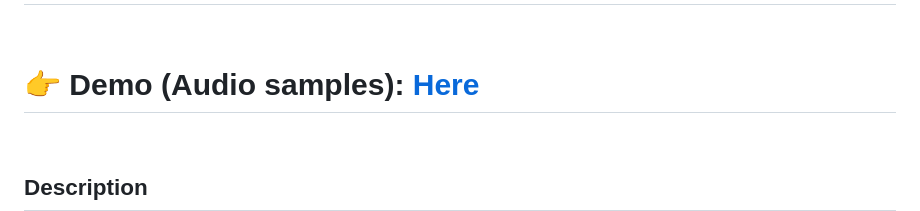
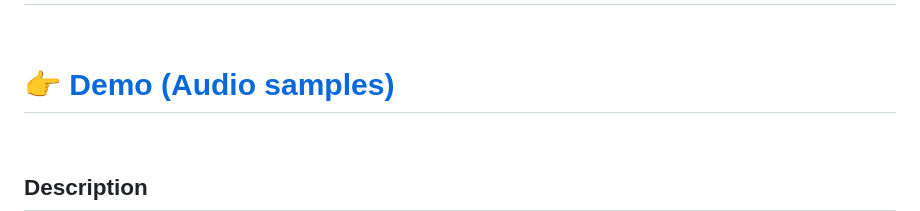
Before and after one commit to sony/sbctm, a Markdown page: README.md, the part around the change. GitHub-like rendering.

Commit message:
Featured demo page

```diff
--- a/README.md
+++ b/README.md
@@ -2,7 +2,7 @@
 
 <br>
 
-# 👉 **Demo (Audio samples):** [**Here**](https://raw.githack.com/s0h1u2/anonymous/refs/heads/main/sbctm_demo.html)
+# 👉 [**Demo (Audio samples)**](https://raw.githack.com/s0h1u2/anonymous/refs/heads/main/sbctm_demo.html)
 
 <br>
 
```
